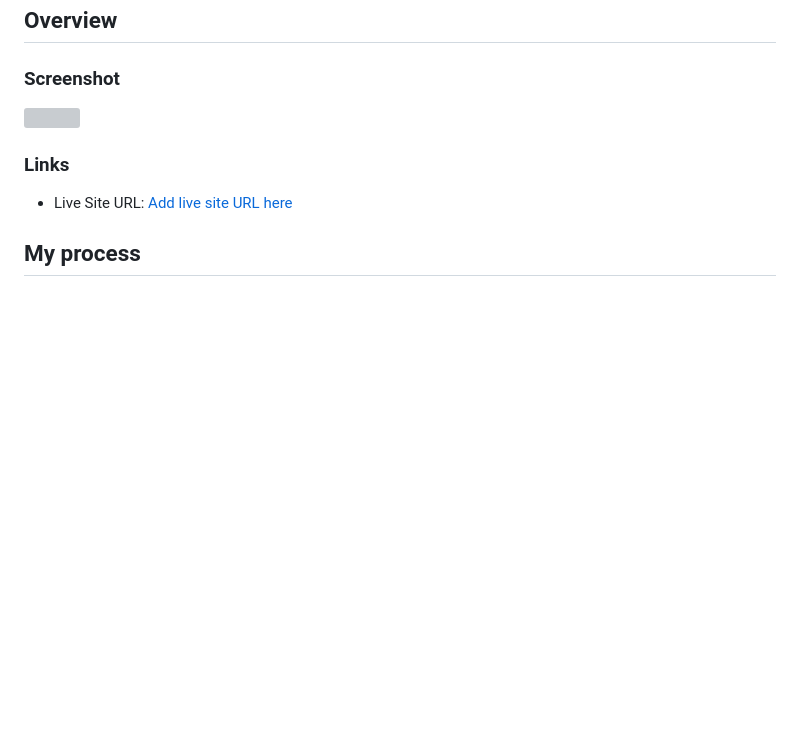
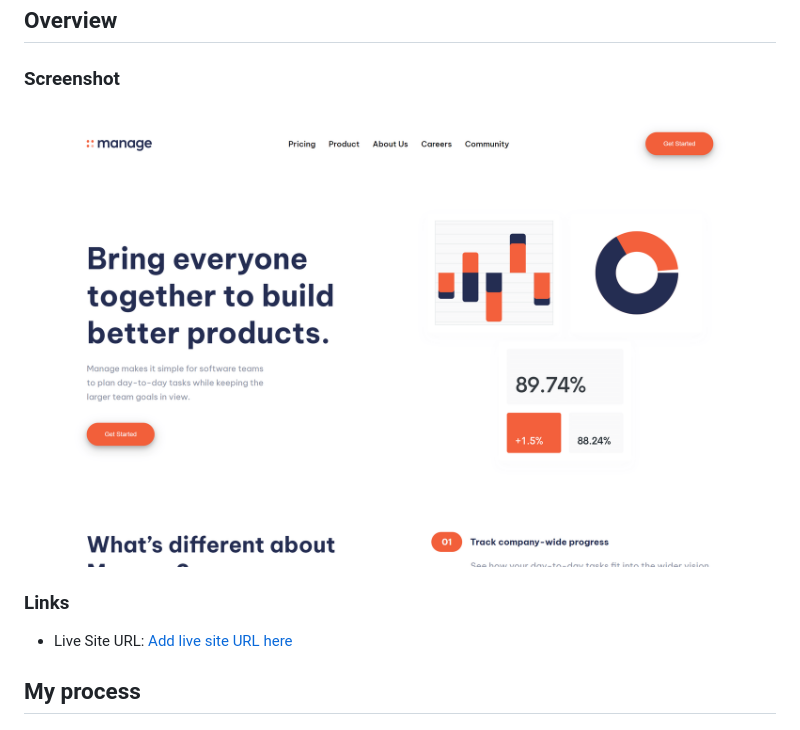
Before and after one commit to Gaston-Recalde/manage-landing-page, a Markdown page: README.md, the part around the change. Rendered like a GitHub page; pictures changed too: images/manage-landing-page.png (added); blank space fills up the shorter version; grey boxes are pictures that could not be loaded.

```diff
--- a/README.md
+++ b/README.md
@@ -15,7 +15,7 @@ This is a solution to the [Manage landing page challenge on Frontend Mentor](htt
 
 ### Screenshot
 
-![](./screenshot.jpg)
+![](./images/manage-landing-page.png)
 
 ### Links
 
```
Also changed, not shown: 7 other files.
